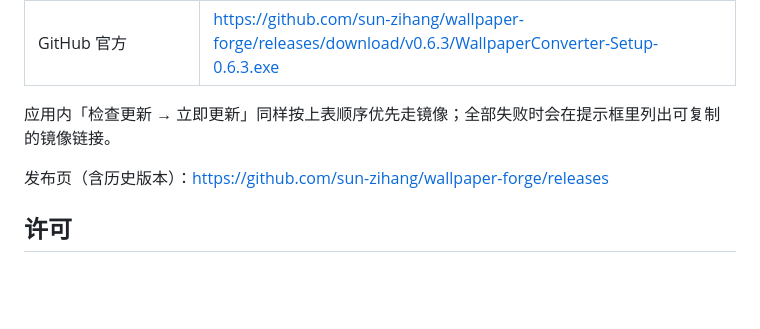
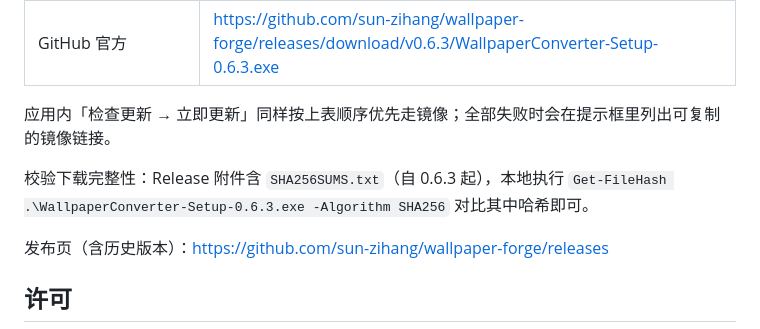
Before and after one commit to sun-zihang/wallpaper-forge, a Markdown page: README.md, the part around the change. Rendered like a GitHub page; blank space fills up the shorter version.

Commit message:
docs: README — verify installer via Release SHA256SUMS.txt

```diff
--- a/README.md
+++ b/README.md
@@ -72,6 +72,8 @@ iscc build/installer.iss
 
 应用内「检查更新 → 立即更新」同样按上表顺序优先走镜像；全部失败时会在提示框里列出可复制的镜像链接。
 
+校验下载完整性：Release 附件含 `SHA256SUMS.txt`（自 0.6.3 起），本地执行 `Get-FileHash .\WallpaperConverter-Setup-0.6.3.exe -Algorithm SHA256` 对比其中哈希即可。
+
 发布页（含历史版本）：https://github.com/sun-zihang/wallpaper-forge/releases
 
 ## 许可
```
